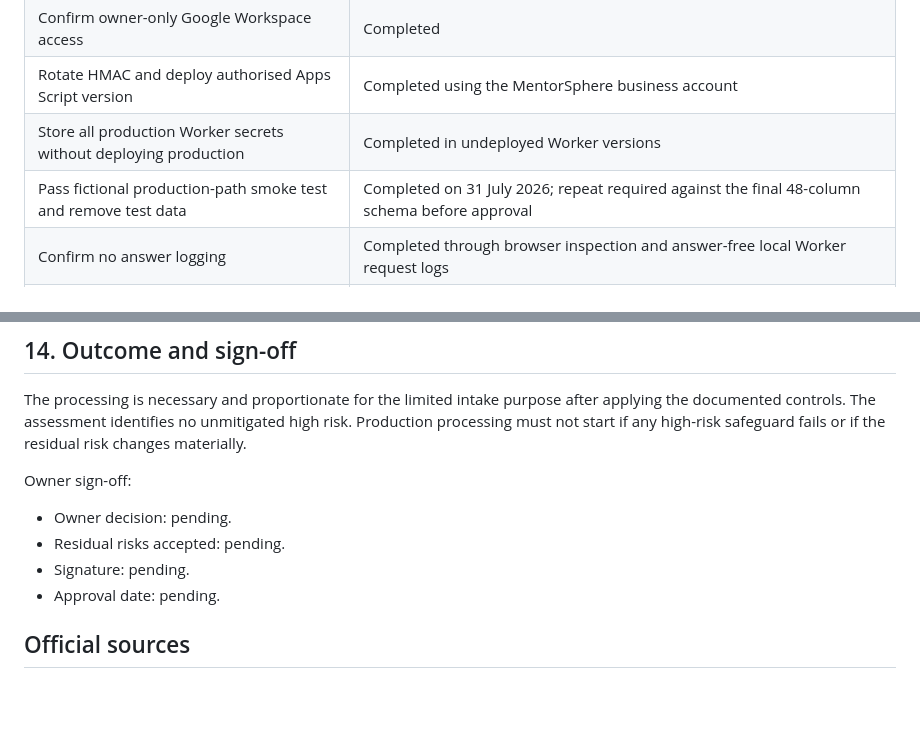
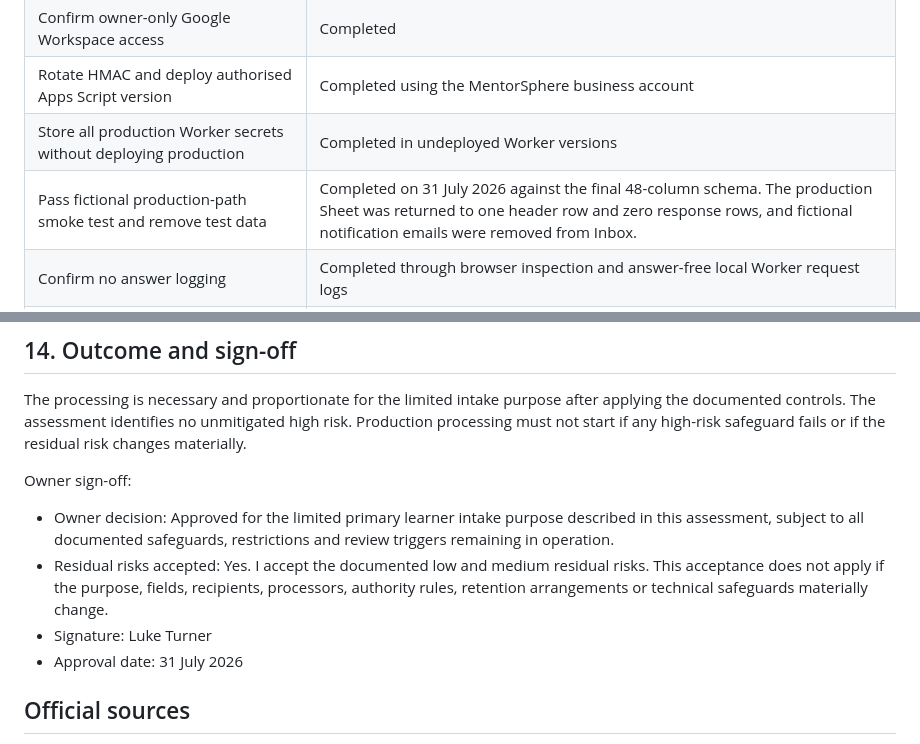
Before and after one commit to TheMentorSphere/mentorsphere-branding, a Markdown page: documentation/intake/DATA_PROTECTION_IMPACT_ASSESSMENT.md, 2 parts joined by grey strips. Rendered like a GitHub page; blank space fills up the shorter version.

Commit message:
Record final learner intake risk approval

```diff
--- a/documentation/intake/DATA_PROTECTION_IMPACT_ASSESSMENT.md
+++ b/documentation/intake/DATA_PROTECTION_IMPACT_ASSESSMENT.md
@@ -219,7 +219,7 @@ No residual score is high. The remaining medium risks are inherent to authorised
 | Confirm owner-only Google Workspace access | Completed |
 | Rotate HMAC and deploy authorised Apps Script version | Completed using the MentorSphere business account |
 | Store all production Worker secrets without deploying production | Completed in undeployed Worker versions |
-| Pass fictional production-path smoke test and remove test data | Completed on 31 July 2026; repeat required against the final 48-column schema before approval |
+| Pass fictional production-path smoke test and remove test data | Completed on 31 July 2026 against the final 48-column schema. The production Sheet was returned to one header row and zero response rows, and fictional notification emails were removed from Inbox. |
 | Confirm no answer logging | Completed through browser inspection and answer-free local Worker request logs |
 | Route the fixed notification to the monitored Inbox | Completed with an exact sender, recipient and subject Gmail rule; fictional delivery passed Inbox, label, Important, not-Spam and answer-free checks |
 | Publish approved Privacy Policy V1.5 | Blocked until final owner approval |
@@ -231,10 +231,10 @@ The processing is necessary and proportionate for the limited intake purpose aft
 
 Owner sign-off:
 
-- Owner decision: pending.
-- Residual risks accepted: pending.
-- Signature: pending.
-- Approval date: pending.
+- Owner decision: Approved for the limited primary learner intake purpose described in this assessment, subject to all documented safeguards, restrictions and review triggers remaining in operation.
+- Residual risks accepted: Yes. I accept the documented low and medium residual risks. This acceptance does not apply if the purpose, fields, recipients, processors, authority rules, retention arrangements or technical safeguards materially change.
+- Signature: Luke Turner
+- Approval date: 31 July 2026
 
 ## Official sources
 
```
Also changed, not shown: documentation/intake/LEGITIMATE_INTERESTS_ASSESSMENT.md (+4 -4 lines), documentation/intake/QA_REPORT.md (+1 -1 lines).
